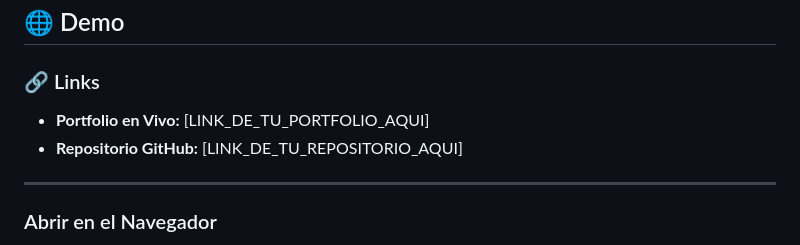
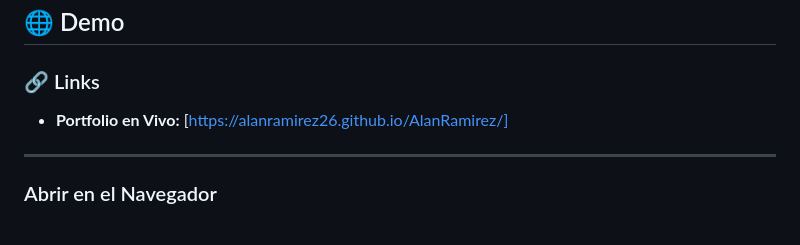
Before and after one commit to AlanRamirez26/AlanRamirez, a Markdown page: README.md, the part around the change. Rendered like a GitHub page.

```diff
--- a/README.md
+++ b/README.md
@@ -62,8 +62,8 @@ Este es mi portfolio personal donde presento mis habilidades técnicas, proyecto
 ## 🌐 Demo
 
 ### 🔗 Links
-- **Portfolio en Vivo:** [LINK_DE_TU_PORTFOLIO_AQUI]
-- **Repositorio GitHub:** [LINK_DE_TU_REPOSITORIO_AQUI]
+- **Portfolio en Vivo:** [https://alanramirez26.github.io/AlanRamirez/]
+
 
 
 ---
```
